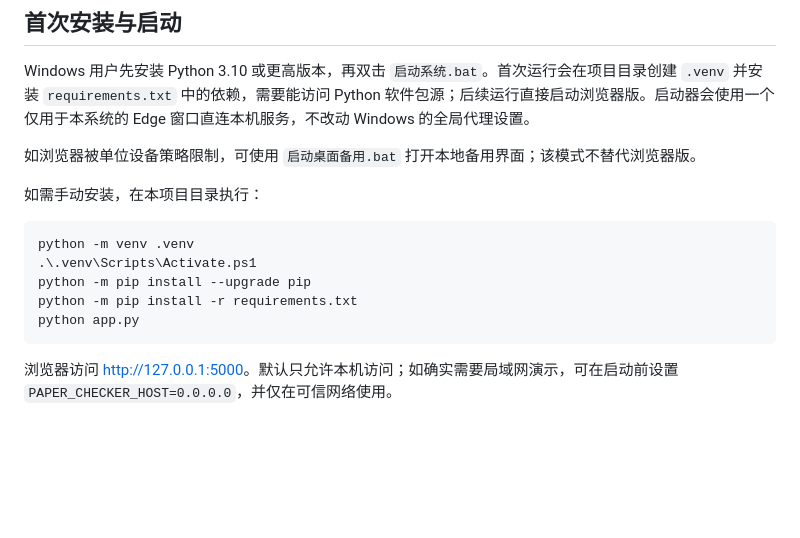
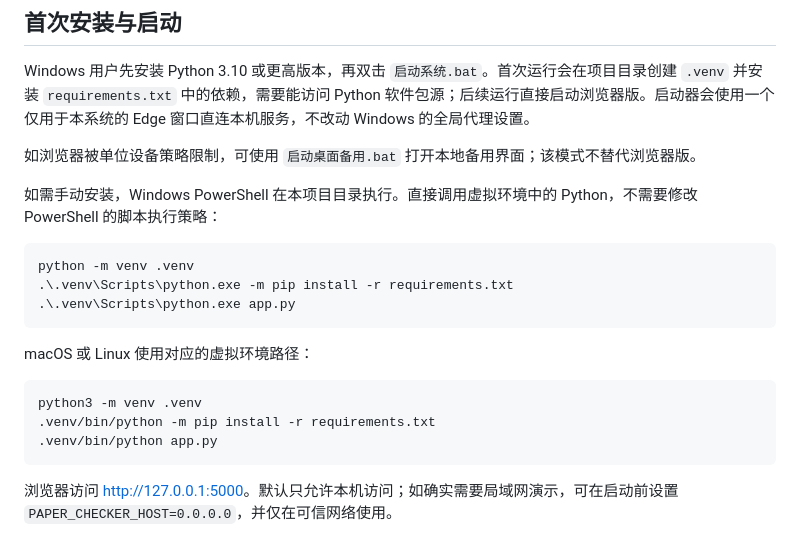
Before and after one commit to LuanDong666/paper-format-checker, a Markdown page: README.md, the part around the change. Rendered like a GitHub page; blank space fills up the shorter version.

Commit message:
Document activation-free setup on Windows and Unix

````diff
--- a/README.md
+++ b/README.md
@@ -13,14 +13,20 @@ Windows 用户先安装 Python 3.10 或更高版本，再双击 `启动系统.ba
 
 如浏览器被单位设备策略限制，可使用 `启动桌面备用.bat` 打开本地备用界面；该模式不替代浏览器版。
 
-如需手动安装，在本项目目录执行：
+如需手动安装，Windows PowerShell 在本项目目录执行。直接调用虚拟环境中的 Python，不需要修改 PowerShell 的脚本执行策略：
 
 ```powershell
 python -m venv .venv
-.\.venv\Scripts\Activate.ps1
-python -m pip install --upgrade pip
-python -m pip install -r requirements.txt
-python app.py
+.\.venv\Scripts\python.exe -m pip install -r requirements.txt
+.\.venv\Scripts\python.exe app.py
+```
+
+macOS 或 Linux 使用对应的虚拟环境路径：
+
+```sh
+python3 -m venv .venv
+.venv/bin/python -m pip install -r requirements.txt
+.venv/bin/python app.py
 ```
 
 浏览器访问 <http://127.0.0.1:5000>。默认只允许本机访问；如确实需要局域网演示，可在启动前设置 `PAPER_CHECKER_HOST=0.0.0.0`，并仅在可信网络使用。
````
